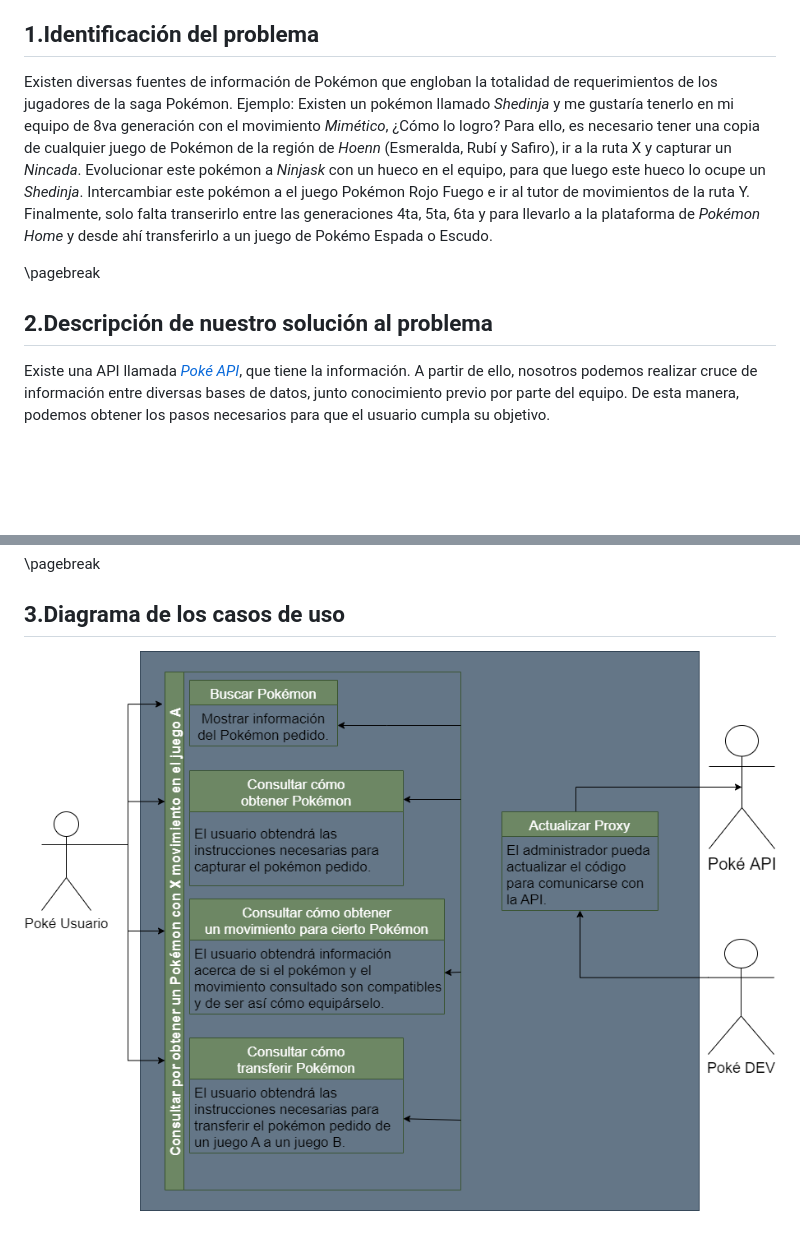
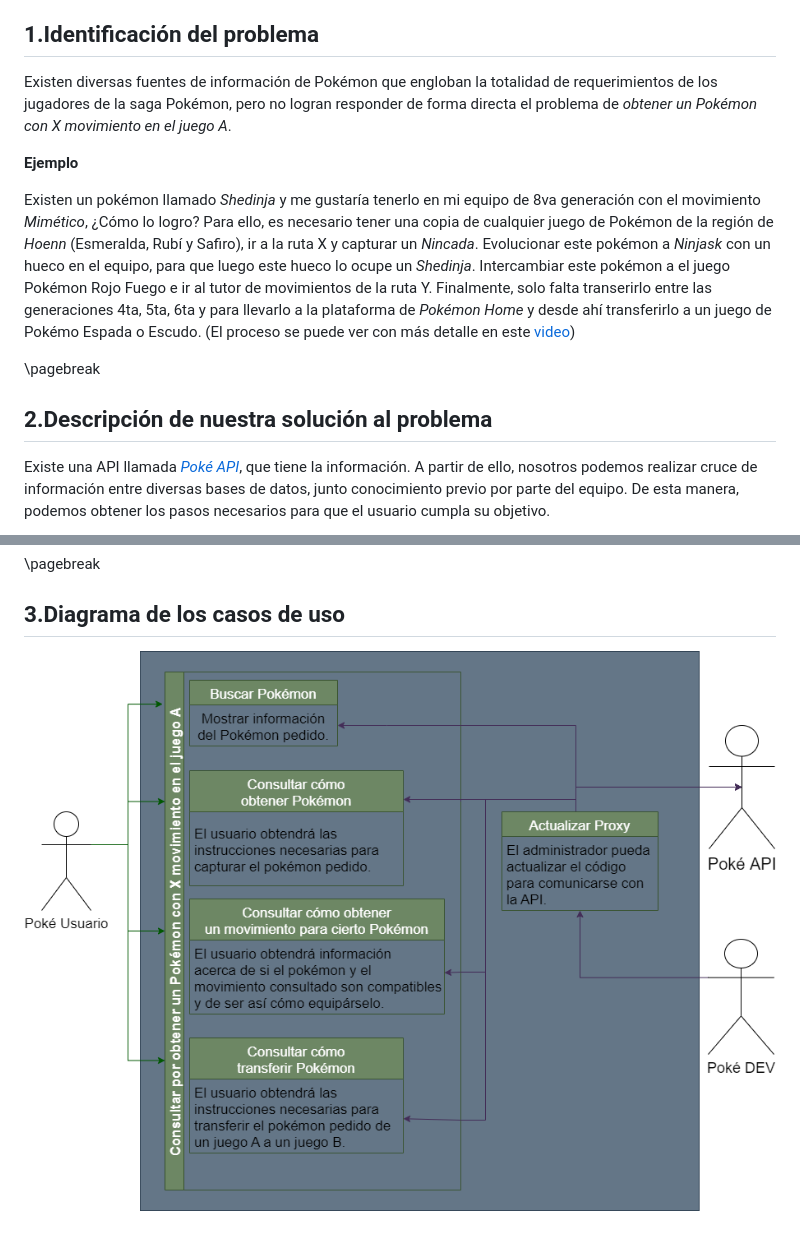
Before and after one commit to DCC-CC4401/PokeWaze, a Markdown page: Bases_Proyecto/Definicion_Proyecto.md, 2 parts joined by grey strips. Drawn GitHub-style; pictures changed too: Bases_Proyecto/Diagrama_2.png; blank space fills up the shorter version.

Commit message:
"Correcciones de las bases 1"

```diff
--- a/Bases_Proyecto/Definicion_Proyecto.md
+++ b/Bases_Proyecto/Definicion_Proyecto.md
@@ -11,13 +11,19 @@ Integrantes:
 
 ## 1.Identificación del problema
 
-Existen diversas fuentes de información de Pokémon que engloban la totalidad de requerimientos de los jugadores de la saga Pokémon. Ejemplo: Existen un pokémon llamado *Shedinja* y me gustaría tenerlo en mi equipo de 8va generación con el movimiento *Mimético*, ¿Cómo lo logro? Para ello, es necesario tener una copia de cualquier juego de Pokémon de la región de *Hoenn* (Esmeralda, Rubí y Safiro), ir a la ruta X y capturar un *Nincada*. Evolucionar este pokémon a *Ninjask* con un hueco en el equipo, para que luego este hueco lo ocupe un *Shedinja*. Intercambiar este pokémon a el juego Pokémon Rojo Fuego e ir al tutor de movimientos de la ruta Y. Finalmente, solo falta transerirlo entre las generaciones 4ta, 5ta, 6ta y para llevarlo a la plataforma de *Pokémon Home* y desde ahí transferirlo a un juego de Pokémo Espada o Escudo.
+Existen diversas fuentes de información de Pokémon que engloban la totalidad de requerimientos de los jugadores de la saga Pokémon, pero no logran responder de forma directa el problema de *obtener un Pokémon con X movimiento en el juego A*.
+
+**Ejemplo**
+
+Existen un pokémon llamado *Shedinja* y me gustaría tenerlo en mi equipo de 8va generación con el movimiento *Mimético*, ¿Cómo lo logro? Para ello, es necesario tener una copia de cualquier juego de Pokémon de la región de *Hoenn* (Esmeralda, Rubí y Safiro), ir a la ruta X y capturar un *Nincada*. Evolucionar este pokémon a *Ninjask* con un hueco en el equipo, para que luego este hueco lo ocupe un *Shedinja*. Intercambiar este pokémon a el juego Pokémon Rojo Fuego e ir al tutor de movimientos de la ruta Y. Finalmente, solo falta transerirlo entre las generaciones 4ta, 5ta, 6ta y para llevarlo a la plataforma de *Pokémon Home* y desde ahí transferirlo a un juego de Pokémo Espada o Escudo. (El proceso se puede ver con más detalle en este [video](https://www.youtube.com/watch?v=NI8itmk8U9E))
+
+
 
 <div style="page-break-after: always; visibility: hidden">
 \pagebreak
 </div>
 
-## 2.Descripción de nuestro solución al problema
+## 2.Descripción de nuestra solución al problema
 
 Existe una API llamada [*Poké API*](https://pokeapi.co), que tiene la información. A partir de ello, nosotros podemos realizar cruce de información entre diversas bases de datos, junto conocimiento previo por parte del equipo. De esta manera, podemos obtener los pasos necesarios para que el usuario cumpla su objetivo.
 
```
Also changed, not shown: 2 other files.
